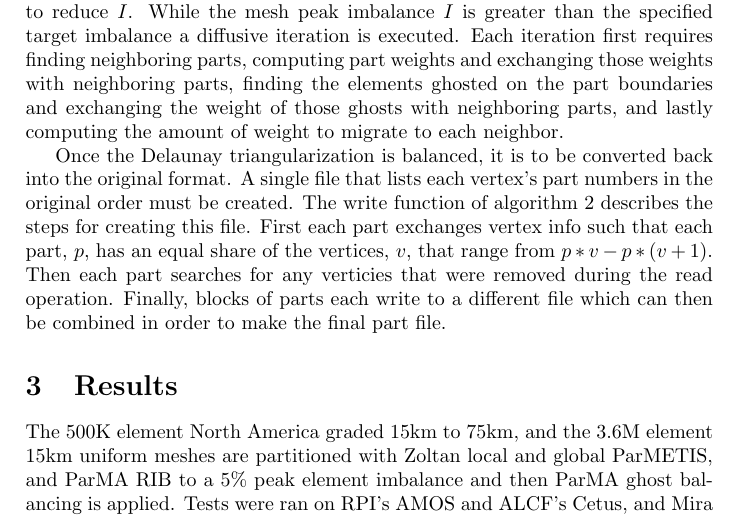
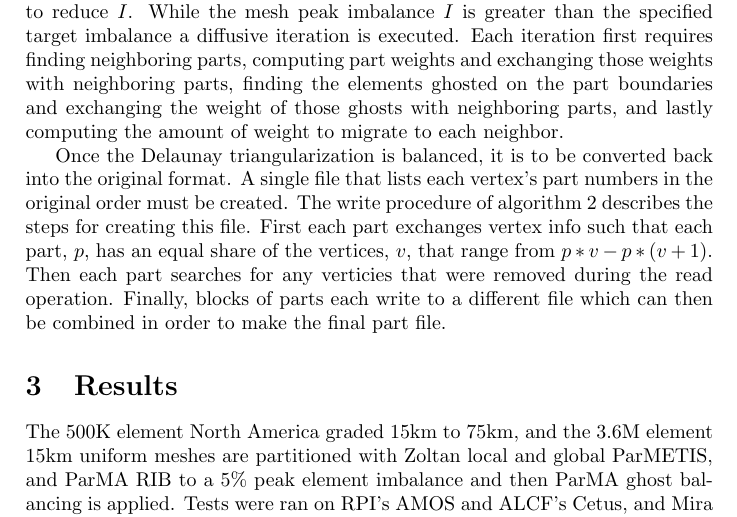
Before and after one commit to SCOREC/pumi-docs, a LaTeX document (parmaGhost/parmaGhost.tex): part of page 3 of 10, cut so that both start at the same text. Compiled offline with pdfLaTeX.

Commit message:
fixed one word

```diff
--- a/parmaGhost/parmaGhost.tex
+++ b/parmaGhost/parmaGhost.tex
@@ -69,7 +69,7 @@ In the Voroni mesh the bridge entity is an edge and three layers of ghosts are n
 
 Algorithm~\ref{alg:parma} outlines the top-level procedure for iterative diffusion that seeks to reduce $I$.  While the mesh peak imbalance $I$ is greater than the specified target imbalance a diffusive iteration is executed.  Each iteration first requires finding neighboring parts, computing part weights and exchanging those weights with neighboring parts, finding the elements ghosted on the part boundaries and exchanging the weight of those ghosts with neighboring parts, and lastly computing the amount of weight to migrate to each neighbor.
 
-Once the Delaunay triangularization is balanced, it is to be converted back into the original format. A single file that lists each vertex's part numbers in the original order must be created. The write function of algorithm~\ref{alg:mpas} describes the steps for creating this file. First each part exchanges vertex info such that each part, $p$, has an equal share of the vertices, $v$, that range from $p*v-p*(v+1)$. Then each part searches for any verticies that were removed during the read operation. Finally, blocks of parts each write to a different file which can then be combined in order to make the final part file.
+Once the Delaunay triangularization is balanced, it is to be converted back into the original format. A single file that lists each vertex's part numbers in the original order must be created. The write procedure of algorithm~\ref{alg:mpas} describes the steps for creating this file. First each part exchanges vertex info such that each part, $p$, has an equal share of the vertices, $v$, that range from $p*v-p*(v+1)$. Then each part searches for any verticies that were removed during the read operation. Finally, blocks of parts each write to a different file which can then be combined in order to make the final part file.
 
 \begin{figure}
 \centering
```
